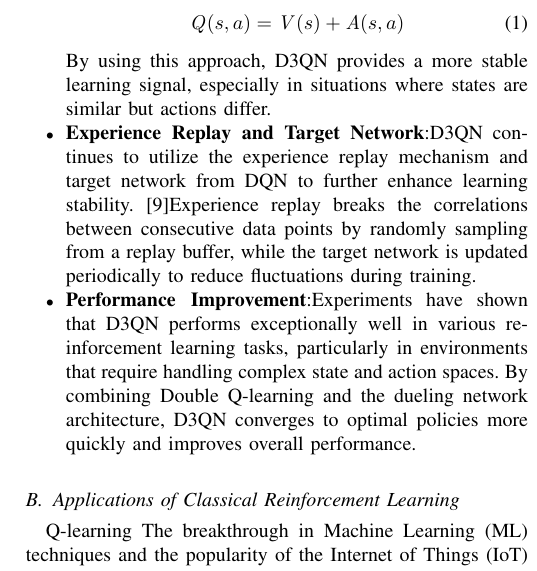
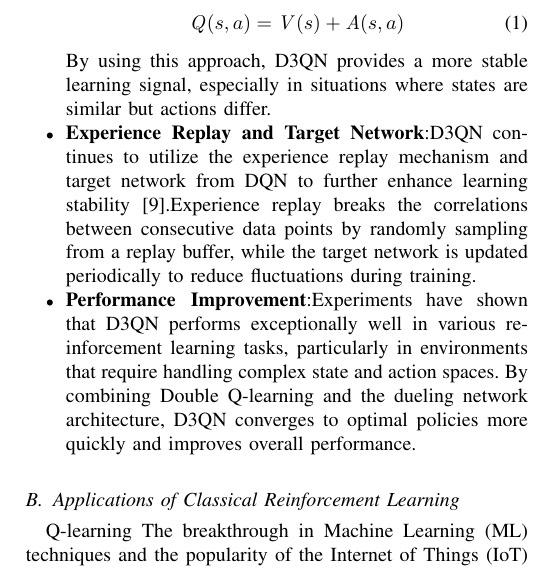
Before and after one commit to santonin1989/CloudComputingFinalProject, a LaTeX paper (review.tex): part of one column of page 3 of 7, cut so that both start at the same text. Compiled offline with pdfLaTeX.

Commit message:
修改了普的一些细节

```diff
--- a/review.tex
+++ b/review.tex
@@ -135,7 +135,7 @@ Dueling Double Deep Q-Network (D3QN) is an improvement over the Deep Q-Network (
 \end{equation}
 
 By using this approach, D3QN provides a more stable learning signal, especially in situations where states are similar but actions differ.
-\item \textbf{Experience Replay and Target Network}:D3QN continues to utilize the experience replay mechanism and target network from DQN to further enhance learning stability.~\cite{pyyz003}Experience replay breaks the correlations between consecutive data points by randomly sampling from a replay buffer, while the target network is updated periodically to reduce fluctuations during training.
+\item \textbf{Experience Replay and Target Network}:D3QN continues to utilize the experience replay mechanism and target network from DQN to further enhance learning stability~\cite{pyyz003}.Experience replay breaks the correlations between consecutive data points by randomly sampling from a replay buffer, while the target network is updated periodically to reduce fluctuations during training.
 \item \textbf{Performance Improvement}:Experiments have shown that D3QN performs exceptionally well in various reinforcement learning tasks, particularly in environments that require handling complex state and action spaces. By combining Double Q-learning and the dueling network architecture, D3QN converges to optimal policies more quickly and improves overall performance.
 \end{itemize}
 
```
